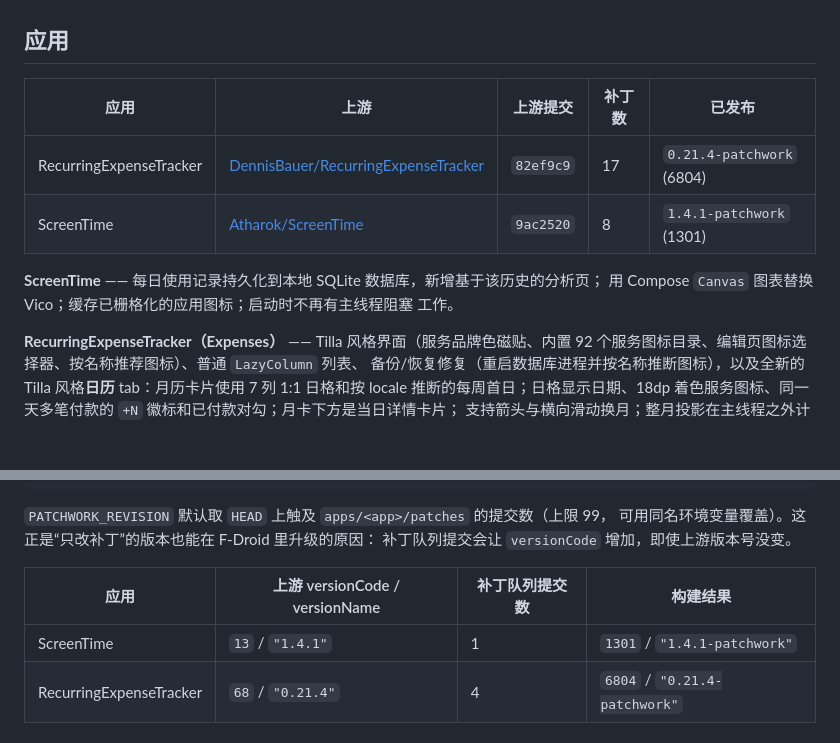
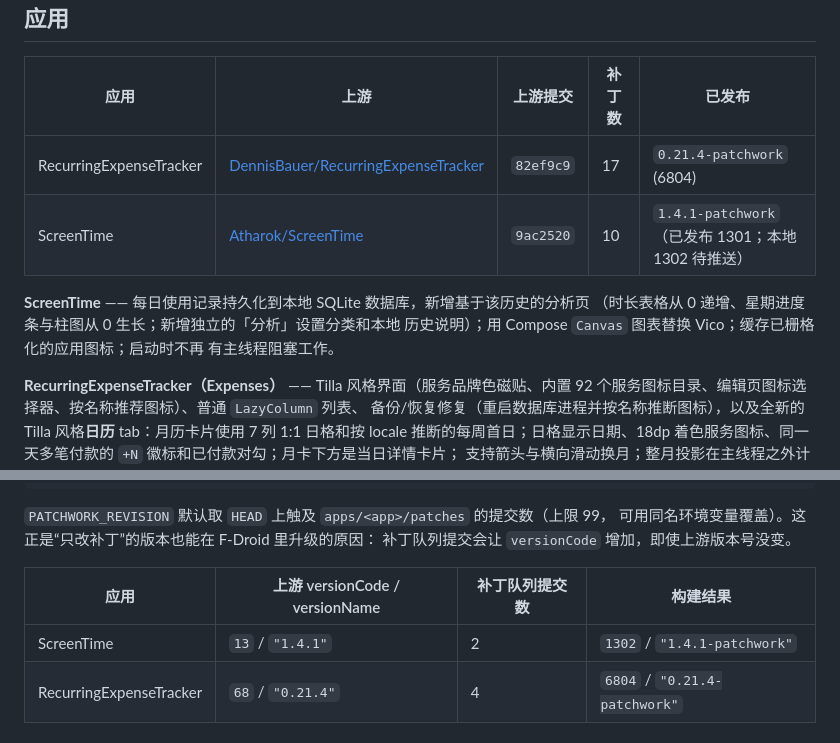
Before and after one commit to PILIHU2022/Software-Repo, a Markdown page: README.zh-CN.md, 2 parts joined by grey strips. Rendered like a GitHub page; blank space fills up the shorter version.

```diff
--- a/README.zh-CN.md
+++ b/README.zh-CN.md
@@ -30,11 +30,12 @@ issue，而不是继续发布过期代码。
 | 应用 | 上游 | 上游提交 | 补丁数 | 已发布 |
 | --- | --- | --- | --- | --- |
 | RecurringExpenseTracker | [DennisBauer/RecurringExpenseTracker](https://github.com/DennisBauer/RecurringExpenseTracker) | `82ef9c9` | 17 | `0.21.4-patchwork` (6804) |
-| ScreenTime | [Atharok/ScreenTime](https://gitlab.com/Atharok/ScreenTime) | `9ac2520` | 8 | `1.4.1-patchwork` (1301) |
+| ScreenTime | [Atharok/ScreenTime](https://gitlab.com/Atharok/ScreenTime) | `9ac2520` | 10 | `1.4.1-patchwork`（已发布 1301；本地 1302 待推送） |
 
-**ScreenTime** —— 每日使用记录持久化到本地 SQLite 数据库，新增基于该历史的分析页；
-用 Compose `Canvas` 图表替换 Vico；缓存已栅格化的应用图标；启动时不再有主线程阻塞
-工作。
+**ScreenTime** —— 每日使用记录持久化到本地 SQLite 数据库，新增基于该历史的分析页
+（时长表格从 0 递增、星期进度条与柱图从 0 生长；新增独立的「分析」设置分类和本地
+历史说明）；用 Compose `Canvas` 图表替换 Vico；缓存已栅格化的应用图标；启动时不再
+有主线程阻塞工作。
 
 **RecurringExpenseTracker（Expenses）** —— Tilla 风格界面（服务品牌色磁贴、内置
 92 个服务图标目录、编辑页图标选择器、按名称推荐图标）、普通 `LazyColumn` 列表、
@@ -129,7 +130,7 @@ versionName = "<上游 versionName>-patchwork"
 
 | 应用 | 上游 versionCode / versionName | 补丁队列提交数 | 构建结果 |
 | --- | --- | --- | --- |
-| ScreenTime | `13` / `"1.4.1"` | 1 | `1301` / `"1.4.1-patchwork"` |
+| ScreenTime | `13` / `"1.4.1"` | 2 | `1302` / `"1.4.1-patchwork"` |
 | RecurringExpenseTracker | `68` / `"0.21.4"` | 4 | `6804` / `"0.21.4-patchwork"` |
 
 ## 仓库结构
```
Also changed, not shown: README.md (+6 -4 lines).
